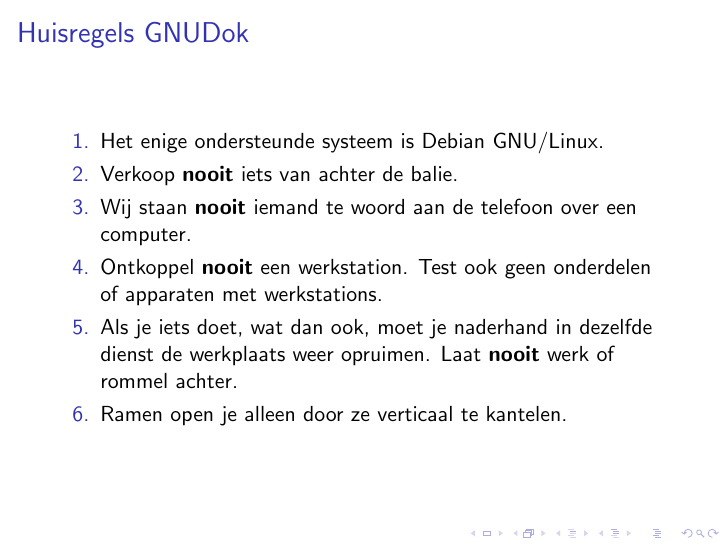
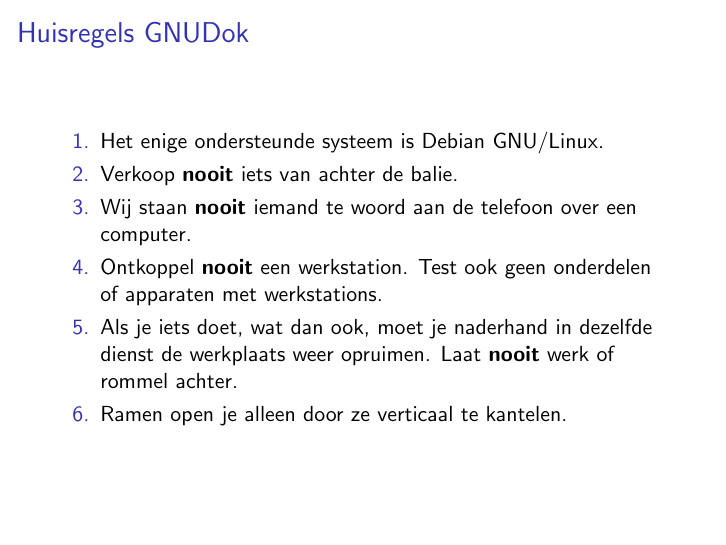
Before and after one commit to slspeek/gnudok-doc, LaTeX slides (posters.tex): page 1 of 4. Compiled offline with pdfLaTeX.

Commit message:
Print on a4paper

```diff
--- a/posters.tex
+++ b/posters.tex
@@ -1,5 +1,4 @@
-\documentclass{beamer}
-
+\documentclass[a4paper, handout]{beamer}
 \begin{document}
 
 \begin{frame}
```
